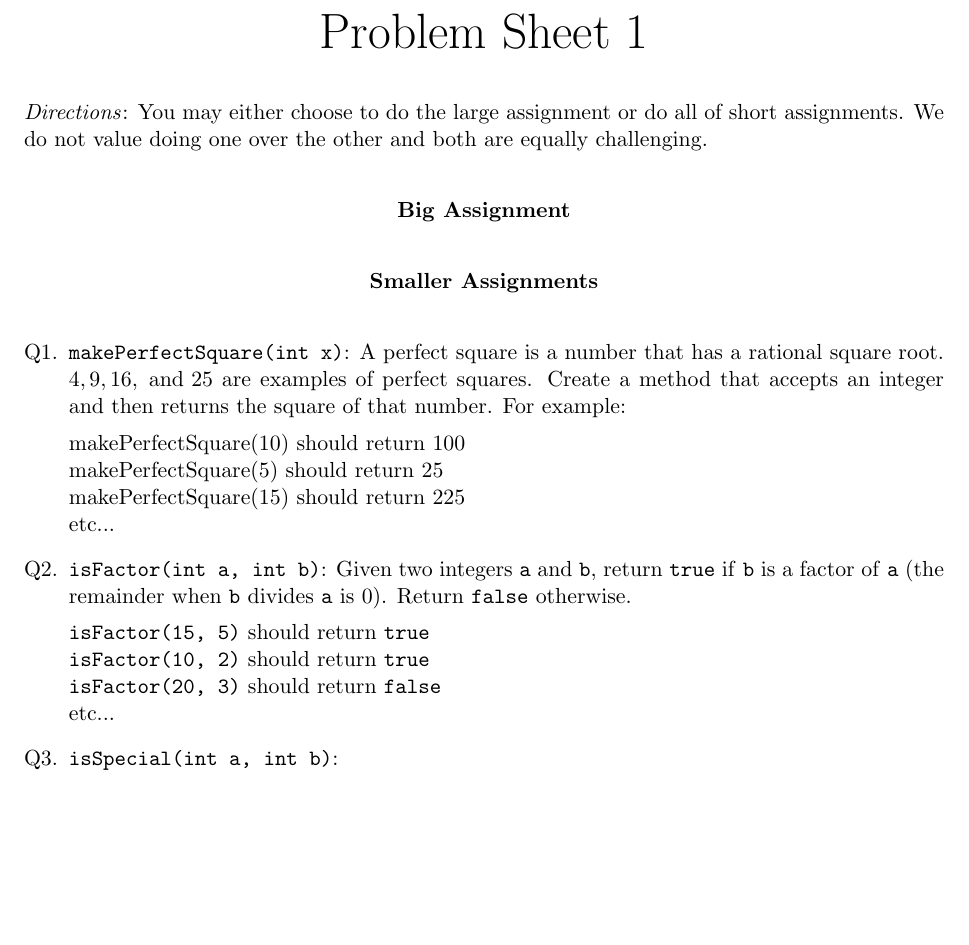
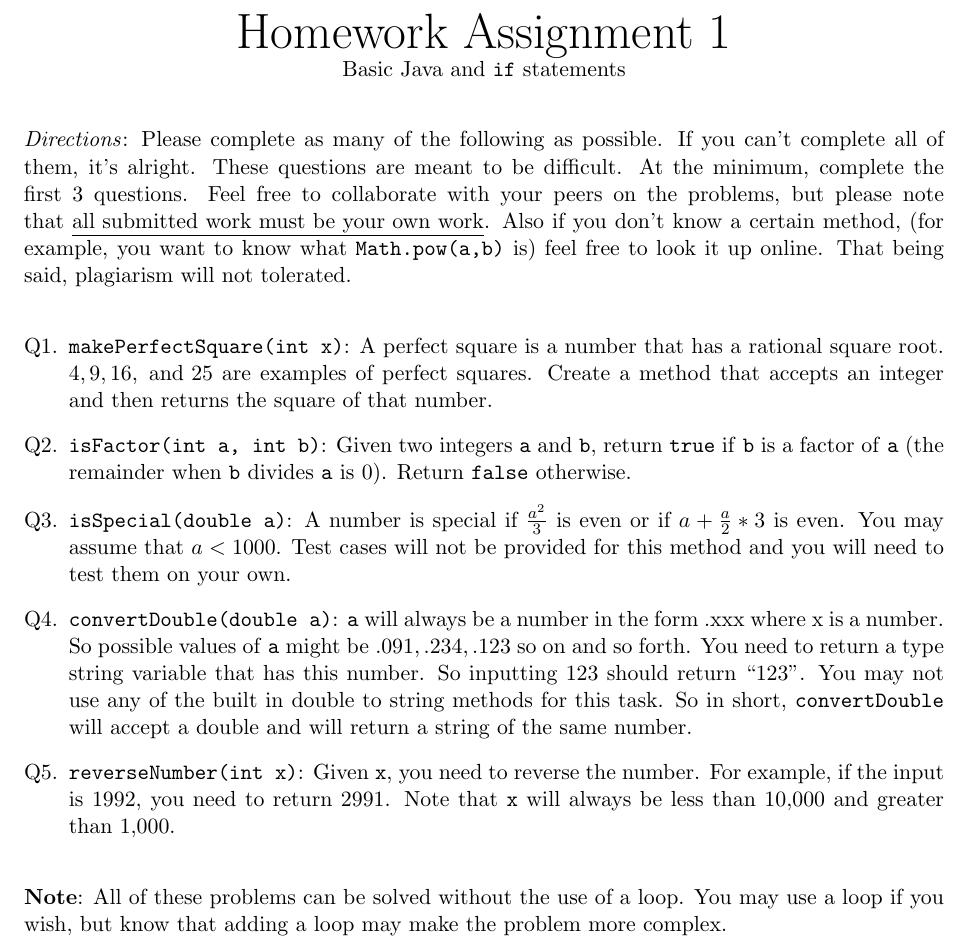
Before and after one commit to aravindkoneru/JavaClass, a LaTeX problem sheet (Assignments/problem sheet 1.tex): part of the page, cut at the place of the change, the shorter picture padded with empty space. Compiled offline with pdfLaTeX.

Commit message:
Finished problem sheet 1 and worked on some of the answers

```diff
--- a/Assignments/problem sheet 1.tex
+++ b/Assignments/problem sheet 1.tex
@@ -30,45 +27,50 @@
 \begin{document}
 \begin{center}
 {\Huge
-Problem Sheet 1 % e.g. Problem sheet 1
+Homework Assignment 1
 }\\
+Basic Java and \texttt{if} statements
 \end{center}
 
-\textit{Directions}: You may either choose to do the large assignment or do all of short assignments. We do not value doing one over the other and both are equally challenging.
-
-\begin{center}
-\textbf{Big Assignment}
-\end{center}
-
-%@TODO: Make the big assignment
-
-\begin{center}
-\textbf{Smaller Assignments}
-\end{center}
+\textit{Directions}: Please complete as many of the following as possible. If
+you can't complete all of them, it's alright. These questions are meant to
+be difficult. At the minimum, complete the first 3 questions. Feel free to
+collaborate with your peers on the problems, but please note that \underline{all
+submitted work must be your own work}. Also if you don't know a certain method,
+(for example, you want to know what \texttt{Math.pow(a,b)} is) feel free to look it
+up online. That being said, plagiarism will not tolerated.
 
 \begin{enumerate}[Q1.]
 
 \item
-\texttt{makePerfectSquare(int x)}: A perfect square is a number that has a rational square root. $4, 9, 16, \text{ and } 25$ are examples of perfect squares. Create a method that accepts an integer and then returns the square of that number. For example:
-
-makePerfectSquare(10) should return $100$\\
-makePerfectSquare(5) should return $25$\\
-makePerfectSquare(15) should return $225$\\
-etc...
+\texttt{makePerfectSquare(int x)}: A perfect square is a number that has a rational square root. $4, 9, 16, \text{ and } 25$ are examples of perfect squares. Create a method that accepts an integer and then returns the square of that number.
 
 \item
 \texttt{isFactor(int a, int b)}: Given two integers \texttt{a} and \texttt{b}, return \texttt{true} if \texttt{b} is a factor of \texttt{a} (the remainder when \texttt{b} divides \texttt{a} is 0). Return \texttt{false} otherwise.
 
-\texttt{isFactor(15, 5)} should return \texttt{true}\\
-\texttt{isFactor(10, 2)} should return \texttt{true}\\
-\texttt{isFactor(20, 3)} should return \texttt{false}\\
-etc...
+\item
+\texttt{isSpecial(double a)}: A number is special if $\frac{a^2}{3}$ is even or if
+$a + \frac{a}{2} * 3$ is even. You may assume that $a<1000$. Test cases will not
+be provided for this method and you will need to test them on your own.
 
 \item
-\texttt{isSpecial(int a, int b)}:
+\texttt{convertDouble(double a)}: \texttt{a} will always be a number in the form
+.xxx where x is a number. So possible values of \texttt{a} might be $.091, .234,
+.123$ so on and so forth. You need to return a type string variable that has
+this number. So inputting 123 should return ``123". You may not use any of the
+built in double to string methods for this task.
+ So in short, \texttt{convertDouble} will accept a double  and will
+return a string of the same number.
 
-
+\item
+\texttt{reverseNumber(int x)}: Given \texttt{x}, you need to reverse the number.
+For example, if the input is 1992, you need to return 2991. Note that \texttt{x}
+will always be less than 10,000 and greater than 1,000.
 
 \end{enumerate}
 
+\textbf{Note}: All of these problems can be solved without the use of a loop.
+You may use a loop if you wish, but know that adding a loop may make the problem
+more complex.
+
 \end{document}
```
Also changed, not shown: Assignments/problem sheet 1.pdf, Assignments/problem sheet 1.tex (3 more changed lines), 1 other file.
